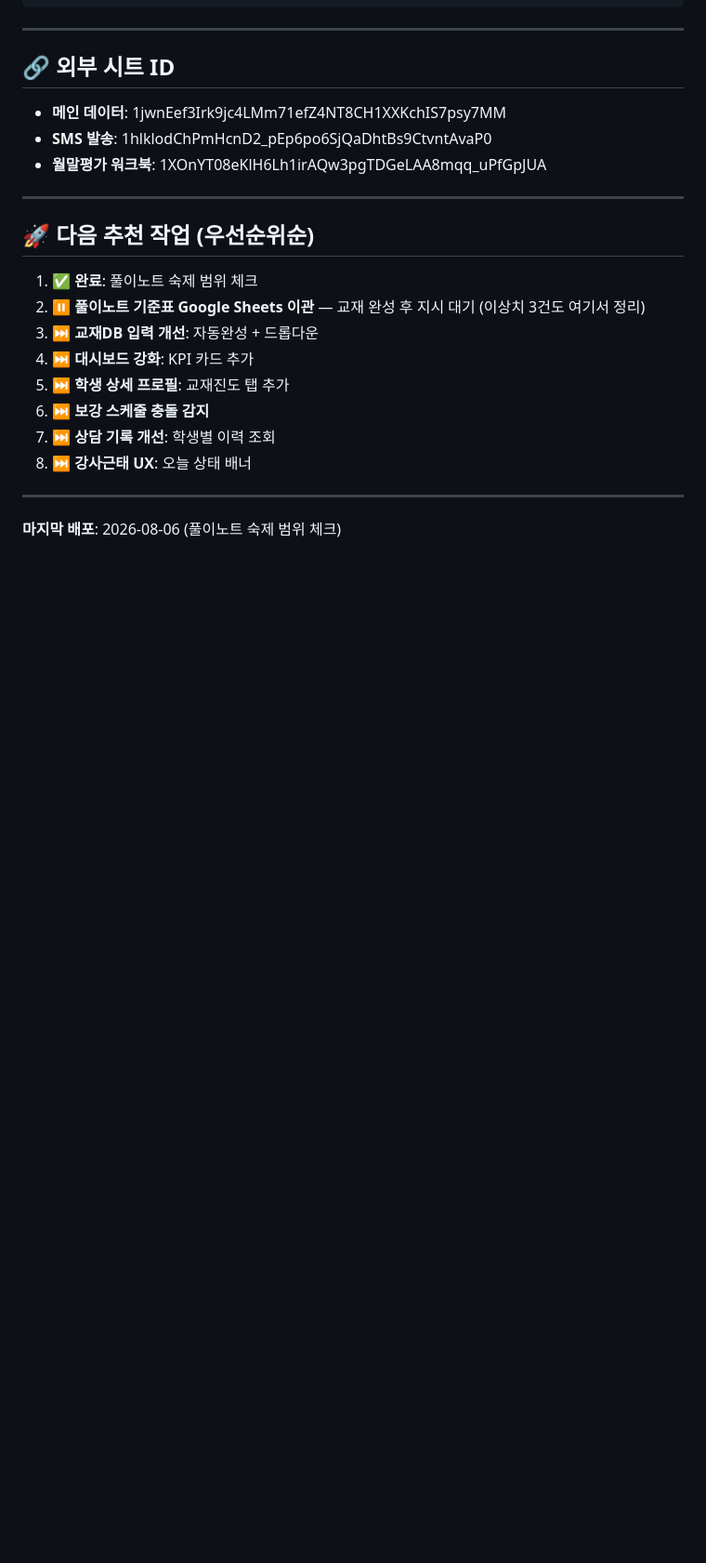
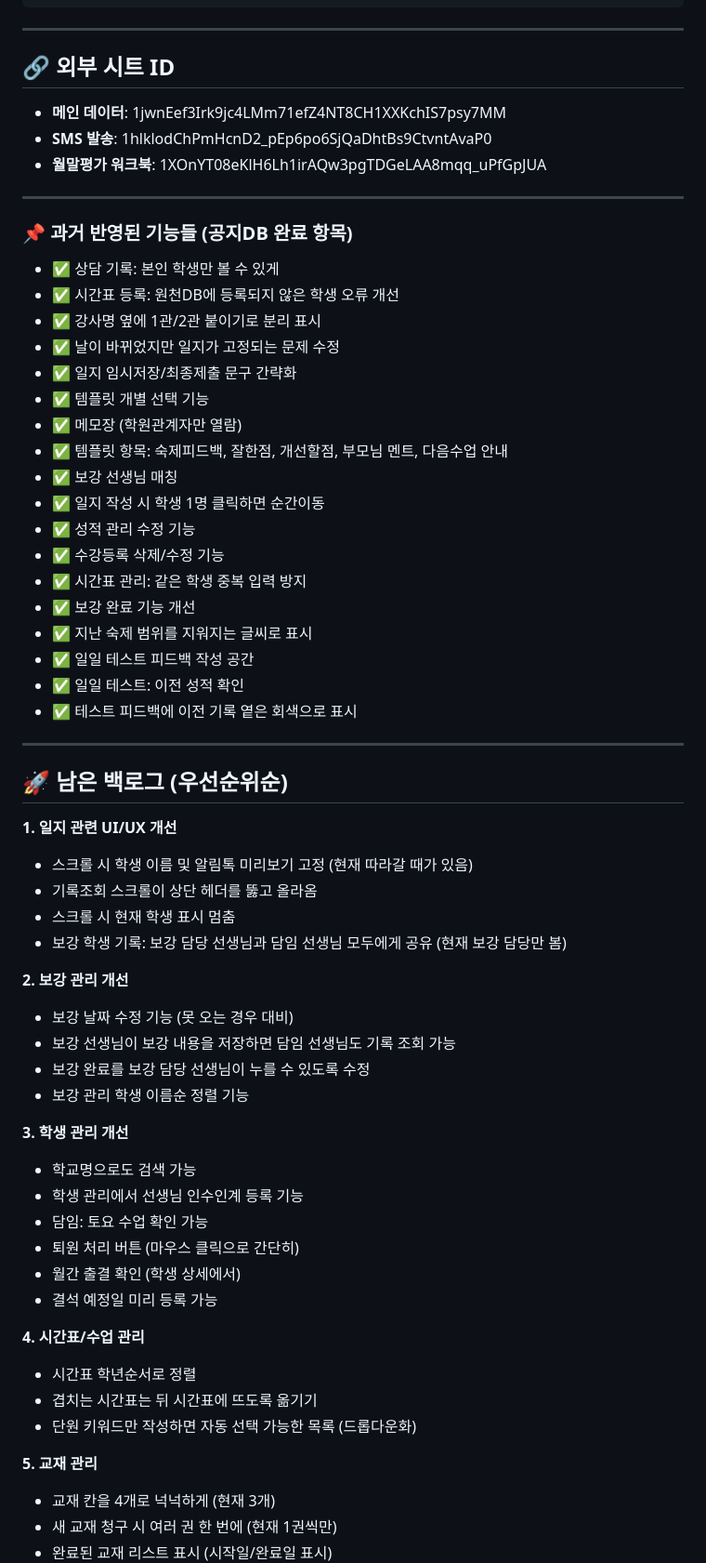
Before and after one commit to cominging83-debug/sumath-academy, a Markdown page: CLAUDE.md, the part around one of its changes. Shown at 93% size. Rendered like a GitHub page; blank space fills up the shorter version.

```diff
--- a/CLAUDE.md
+++ b/CLAUDE.md
@@ -92,17 +113,58 @@ sheets_app/
 
 ---
 
-## 🚀 다음 추천 작업 (우선순위순)
+### 📌 과거 반영된 기능들 (공지DB 완료 항목)
 
-1. ✅ **완료**: 풀이노트 숙제 범위 체크
-2. ⏸️ **풀이노트 기준표 Google Sheets 이관** — 교재 완성 후 지시 대기 (이상치 3건도 여기서 정리)
-3. ⏭️ **교재DB 입력 개선**: 자동완성 + 드롭다운
-3. ⏭️ **대시보드 강화**: KPI 카드 추가
-4. ⏭️ **학생 상세 프로필**: 교재진도 탭 추가
-5. ⏭️ **보강 스케줄 충돌 감지**
-6. ⏭️ **상담 기록 개선**: 학생별 이력 조회
-7. ⏭️ **강사근태 UX**: 오늘 상태 배너
+- ✅ 상담 기록: 본인 학생만 볼 수 있게
+- ✅ 시간표 등록: 원천DB에 등록되지 않은 학생 오류 개선
+- ✅ 강사명 옆에 1관/2관 붙이기로 분리 표시
+- ✅ 날이 바뀌었지만 일지가 고정되는 문제 수정
+- ✅ 일지 임시저장/최종제출 문구 간략화
+- ✅ 템플릿 개별 선택 기능
+- ✅ 메모장 (학원관계자만 열람)
+- ✅ 템플릿 항목: 숙제피드백, 잘한점, 개선할점, 부모님 멘트, 다음수업 안내
+- ✅ 보강 선생님 매칭
+- ✅ 일지 작성 시 학생 1명 클릭하면 순간이동
+- ✅ 성적 관리 수정 기능
+- ✅ 수강등록 삭제/수정 기능
+- ✅ 시간표 관리: 같은 학생 중복 입력 방지
+- ✅ 보강 완료 기능 개선
+- ✅ 지난 숙제 범위를 지워지는 글씨로 표시
+- ✅ 일일 테스트 피드백 작성 공간
+- ✅ 일일 테스트: 이전 성적 확인
+- ✅ 테스트 피드백에 이전 기록 옅은 회색으로 표시
 
 ---
 
-**마지막 배포**: 2026-08-06 (풀이노트 숙제 범위 체크)
+## 🚀 남은 백로그 (우선순위순)
+
+**1. 일지 관련 UI/UX 개선**
+- 스크롤 시 학생 이름 및 알림톡 미리보기 고정 (현재 따라갈 때가 있음)
+- 기록조회 스크롤이 상단 헤더를 뚫고 올라옴
+- 스크롤 시 현재 학생 표시 멈춤
+- 보강 학생 기록: 보강 담당 선생님과 담임 선생님 모두에게 공유 (현재 보강 담당만 봄)
+
+**2. 보강 관리 개선**
+- 보강 날짜 수정 기능 (못 오는 경우 대비)
+- 보강 선생님이 보강 내용을 저장하면 담임 선생님도 기록 조회 가능
+- 보강 완료를 보강 담당 선생님이 누를 수 있도록 수정
+- 보강 관리 학생 이름순 정렬 기능
+
+**3. 학생 관리 개선**
+- 학교명으로도 검색 가능
+- 학생 관리에서 선생님 인수인계 등록 기능
+- 담임: 토요 수업 확인 가능
+- 퇴원 처리 버튼 (마우스 클릭으로 간단히)
+- 월간 출결 확인 (학생 상세에서)
+- 결석 예정일 미리 등록 가능
+
+**4. 시간표/수업 관리**
+- 시간표 학년순서로 정렬
+- 겹치는 시간표는 뒤 시간표에 뜨도록 옮기기
+- 단원 키워드만 작성하면 자동 선택 가능한 목록 (드롭다운화)
+
+**5. 교재 관리**
+- 교재 칸을 4개로 넉넉하게 (현재 3개)
+- 새 교재 청구 시 여러 권 한 번에 (현재 1권씩만)
+- 완료된 교재 리스트 표시 (시작일/완료일 표시)
+
```
Also changed, not shown: other parts of CLAUDE.md (+49 -5 lines).
